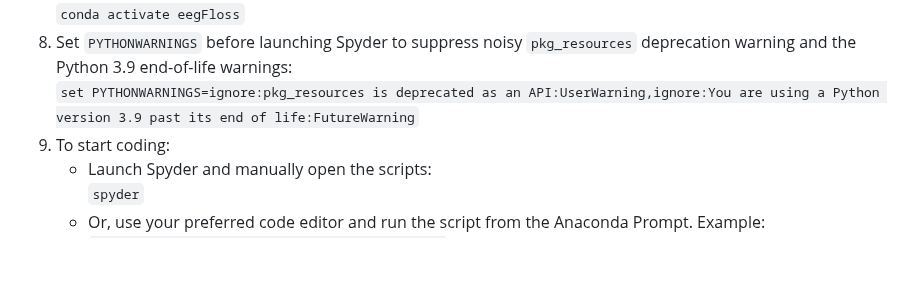
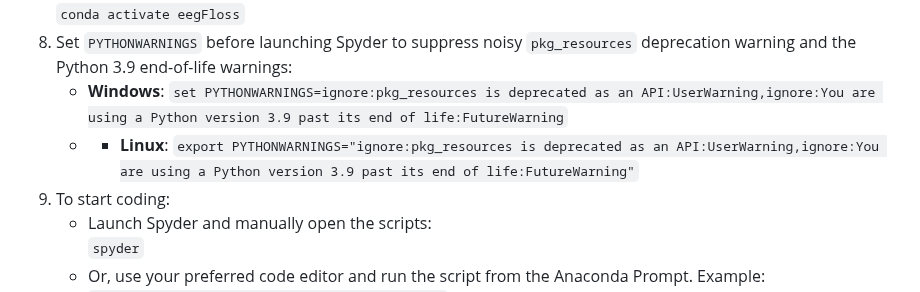
Before and after one commit to Niloy333/eegFloss, a Markdown page: README.md, the part around the change. Drawn GitHub-style; blank space fills up the shorter version.

Commit message:
Update README with PYTHONWARNINGS instructions
Added platform-specific instructions for setting PYTHONWARNINGS in the README.

```diff
--- a/README.md
+++ b/README.md
@@ -48,7 +48,8 @@ It is recommended to use eegFloss within a dedicated Anaconda or Miniconda envir
 7. Once the environment is created, activate it:<br>
    `conda activate eegFloss`
 8. Set `PYTHONWARNINGS` before launching Spyder to suppress noisy `pkg_resources` deprecation warning and the Python 3.9 end-of-life warnings:<br>
-   `set PYTHONWARNINGS=ignore:pkg_resources is deprecated as an API:UserWarning,ignore:You are using a Python version 3.9 past its end of life:FutureWarning`
+   - **Windows**: `set PYTHONWARNINGS=ignore:pkg_resources is deprecated as an API:UserWarning,ignore:You are using a Python version 3.9 past its end of life:FutureWarning`
+   - - **Linux**: `export PYTHONWARNINGS="ignore:pkg_resources is deprecated as an API:UserWarning,ignore:You are using a Python version 3.9 past its end of life:FutureWarning"`
 9. To start coding:
    - Launch Spyder and manually open the scripts:<br>
      `spyder`
```
